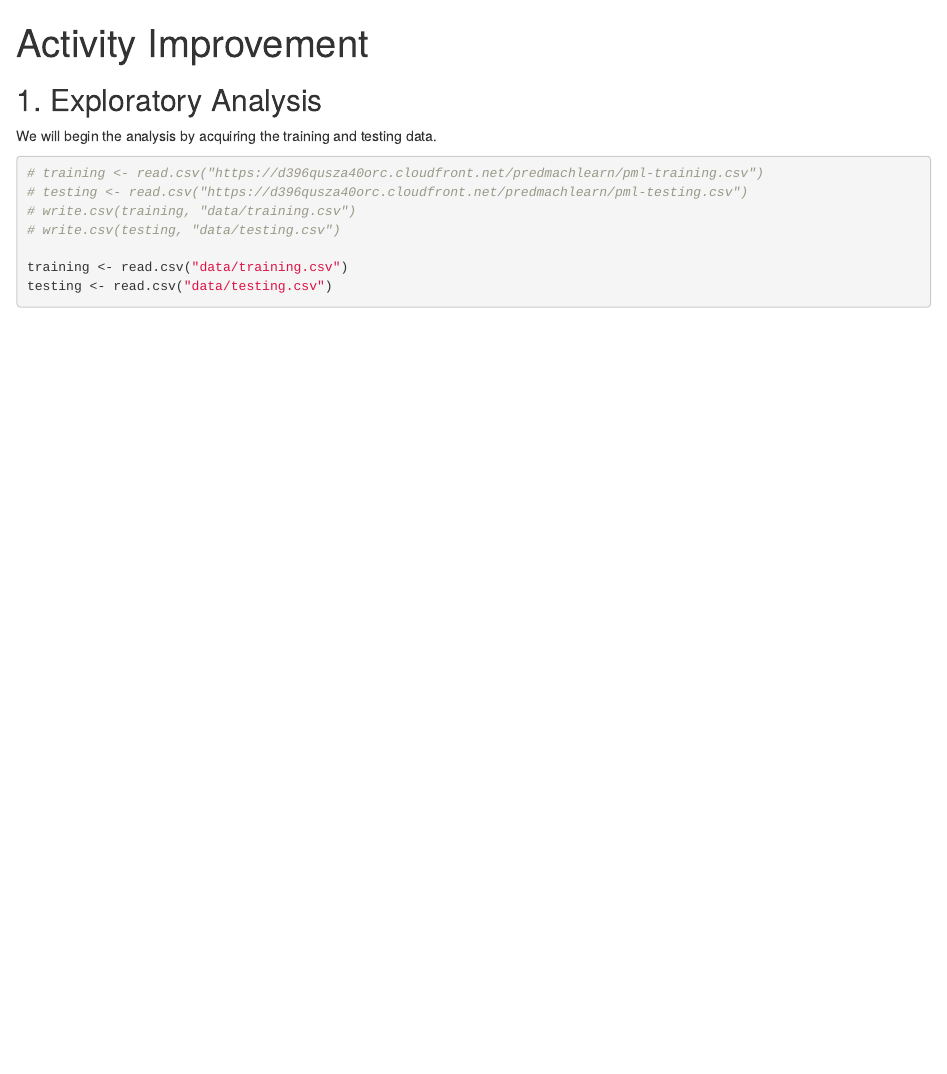
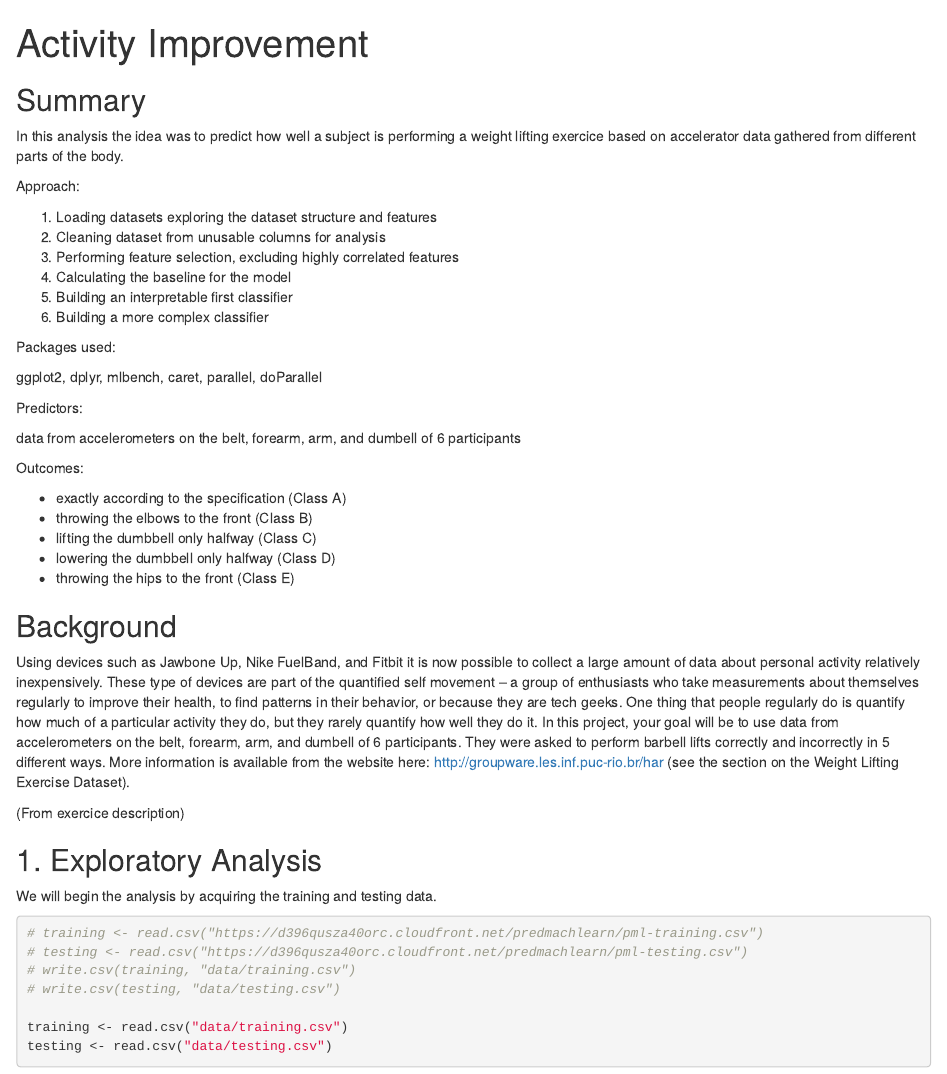
Before and after one commit to lehtone1/activity_improvement, an R Markdown document (activity_improvement.Rmd): the page in a window 1100 px wide, from its top. The pictures show the output file activity_improvement.html that the author committed with the source, opened offline.

Commit message:
Updated the summary and background for the project

````diff
--- a/activity_improvement.Rmd
+++ b/activity_improvement.Rmd
@@ -6,6 +6,41 @@ output: html_document
 ```{r setup, include=FALSE}
 knitr::opts_chunk$set(echo = TRUE)
 ```
+## Summary
+
+In this analysis the idea was to predict how well a subject is performing a weight lifting exercice based on accelerator data gathered from different parts of the body.
+
+Approach:
+
+1. Loading datasets exploring the dataset structure and features
+2. Cleaning dataset from unusable columns for analysis
+3. Performing feature selection, excluding highly correlated features
+4. Calculating the baseline for the model
+5. Building an interpretable first classifier
+6. Building a more complex classifier
+
+Packages used:
+
+ggplot2, dplyr, mlbench, caret, parallel, doParallel
+
+Predictors:
+
+data from accelerometers on the belt, forearm, arm, and dumbell of 6 participants
+
+Outcomes:
+
+- exactly according to the specification (Class A)
+- throwing the elbows to the front (Class B)
+- lifting the dumbbell only halfway (Class C)
+- lowering the dumbbell only halfway (Class D)
+- throwing the hips to the front (Class E)
+
+
+## Background
+
+Using devices such as Jawbone Up, Nike FuelBand, and Fitbit it is now possible to collect a large amount of data about personal activity relatively inexpensively. These type of devices are part of the quantified self movement – a group of enthusiasts who take measurements about themselves regularly to improve their health, to find patterns in their behavior, or because they are tech geeks. One thing that people regularly do is quantify how much of a particular activity they do, but they rarely quantify how well they do it. In this project, your goal will be to use data from accelerometers on the belt, forearm, arm, and dumbell of 6 participants. They were asked to perform barbell lifts correctly and incorrectly in 5 different ways. More information is available from the website here: http://groupware.les.inf.puc-rio.br/har (see the section on the Weight Lifting Exercise Dataset).
+
+  (From exercice description)
 
 ## 1. Exploratory Analysis
 
````
Also changed, not shown: activity_improvement.html.
